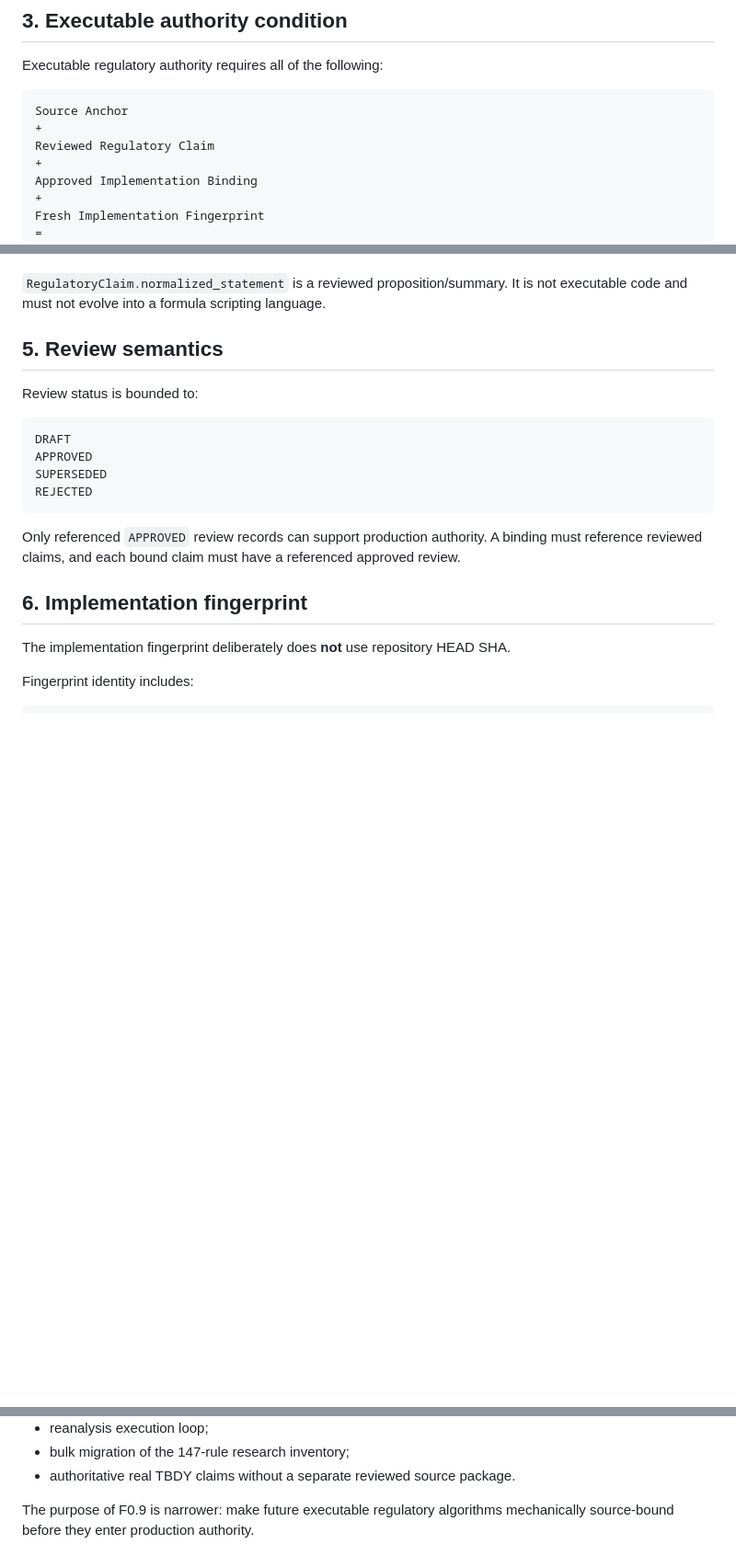
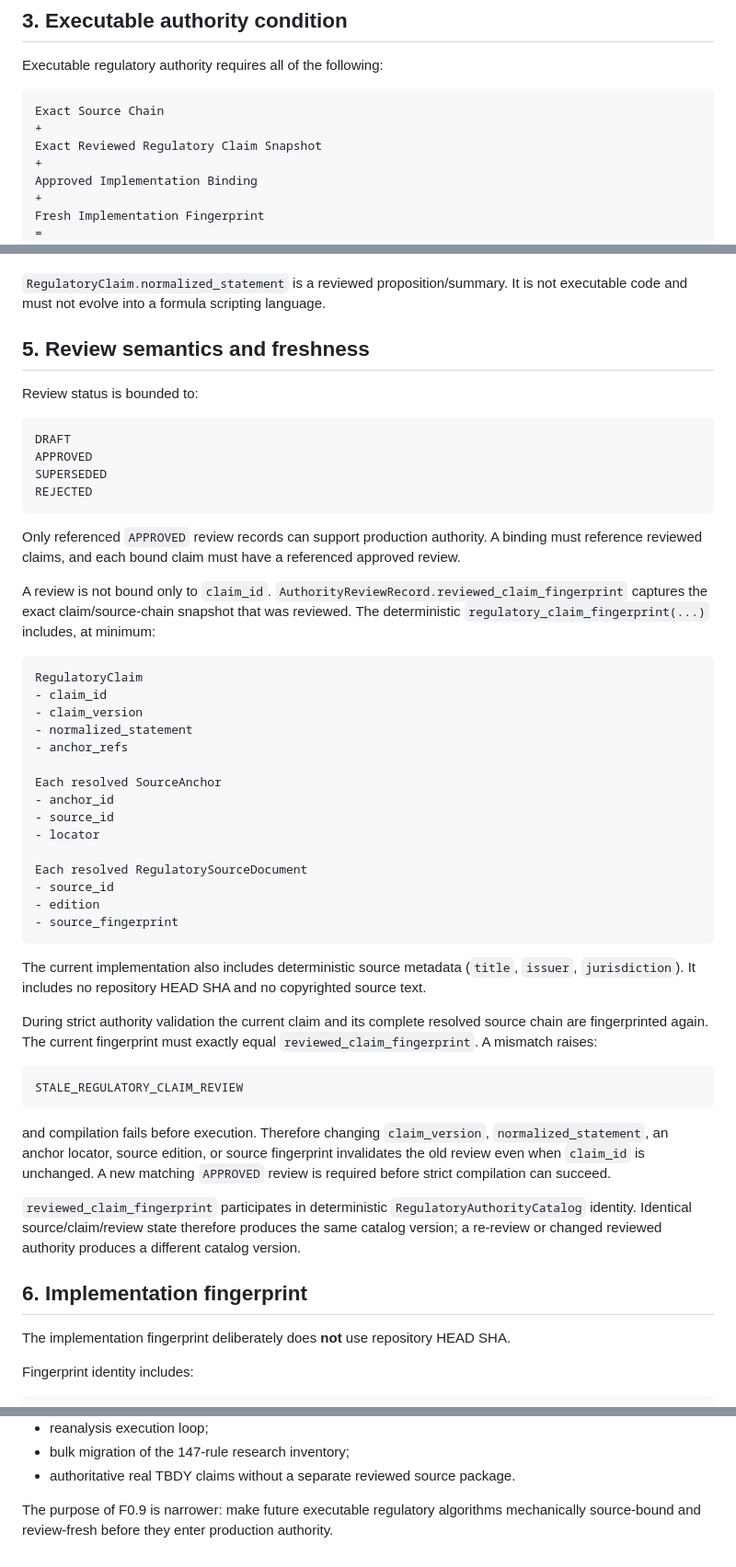
Before and after one commit to feridunfc/TBDY, a Markdown page: docs/architecture/F0_9_SOURCE_BOUND_REGULATORY_ALGORITHM_FOUNDATION.md, 3 parts joined by grey strips. Shown at 92% size. Drawn GitHub-style; blank space fills up the shorter version.

Commit message:
F0.9 document exact claim review freshness invariant

````diff
--- a/docs/architecture/F0_9_SOURCE_BOUND_REGULATORY_ALGORITHM_FOUNDATION.md
+++ b/docs/architecture/F0_9_SOURCE_BOUND_REGULATORY_ALGORITHM_FOUNDATION.md
@@ -45,9 +45,9 @@ A `code_ref` is trace/display metadata. It is not executable regulatory authorit
 Executable regulatory authority requires all of the following:
 
 ```text
-Source Anchor
+Exact Source Chain
 +
-Reviewed Regulatory Claim
+Exact Reviewed Regulatory Claim Snapshot
 +
 Approved Implementation Binding
 +
@@ -79,7 +79,7 @@ The catalog is a deterministic immutable composition root. Duplicate identities
 
 `RegulatoryClaim.normalized_statement` is a reviewed proposition/summary. It is not executable code and must not evolve into a formula scripting language.
 
-## 5. Review semantics
+## 5. Review semantics and freshness
 
 Review status is bounded to:
 
@@ -91,6 +91,38 @@ REJECTED
 ```
 
 Only referenced `APPROVED` review records can support production authority. A binding must reference reviewed claims, and each bound claim must have a referenced approved review.
+
+A review is not bound only to `claim_id`. `AuthorityReviewRecord.reviewed_claim_fingerprint` captures the exact claim/source-chain snapshot that was reviewed. The deterministic `regulatory_claim_fingerprint(...)` includes, at minimum:
+
+```text
+RegulatoryClaim
+- claim_id
+- claim_version
+- normalized_statement
+- anchor_refs
+
+Each resolved SourceAnchor
+- anchor_id
+- source_id
+- locator
+
+Each resolved RegulatorySourceDocument
+- source_id
+- edition
+- source_fingerprint
+```
+
+The current implementation also includes deterministic source metadata (`title`, `issuer`, `jurisdiction`). It includes no repository HEAD SHA and no copyrighted source text.
+
+During strict authority validation the current claim and its complete resolved source chain are fingerprinted again. The current fingerprint must exactly equal `reviewed_claim_fingerprint`. A mismatch raises:
+
+```text
+STALE_REGULATORY_CLAIM_REVIEW
+```
+
+and compilation fails before execution. Therefore changing `claim_version`, `normalized_statement`, an anchor locator, source edition, or source fingerprint invalidates the old review even when `claim_id` is unchanged. A new matching `APPROVED` review is required before strict compilation can succeed.
+
+`reviewed_claim_fingerprint` participates in deterministic `RegulatoryAuthorityCatalog` identity. Identical source/claim/review state therefore produces the same catalog version; a re-review or changed reviewed authority produces a different catalog version.
 
 ## 6. Implementation fingerprint
 
@@ -234,4 +281,4 @@ F0.9 intentionally does not implement:
 - bulk migration of the 147-rule research inventory;
 - authoritative real TBDY claims without a separate reviewed source package.
 
-The purpose of F0.9 is narrower: make future executable regulatory algorithms mechanically source-bound before they enter production authority.
+The purpose of F0.9 is narrower: make future executable regulatory algorithms mechanically source-bound and review-fresh before they enter production authority.
````
Also changed, not shown: other parts of docs/architecture/F0_9_SOURCE_BOUND_REGULATORY_ALGORITHM_FOUNDATION.md (+18 -3 lines).
